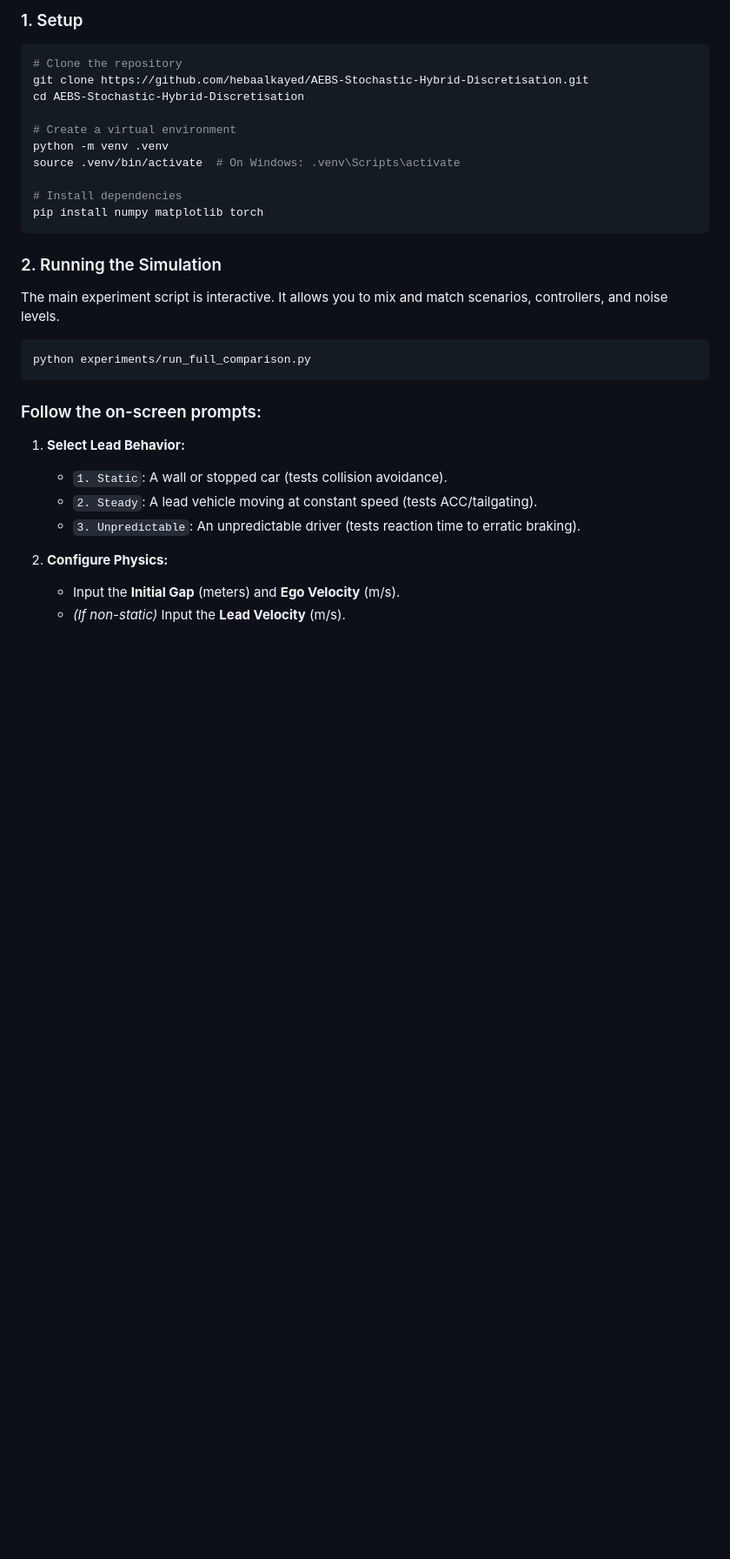
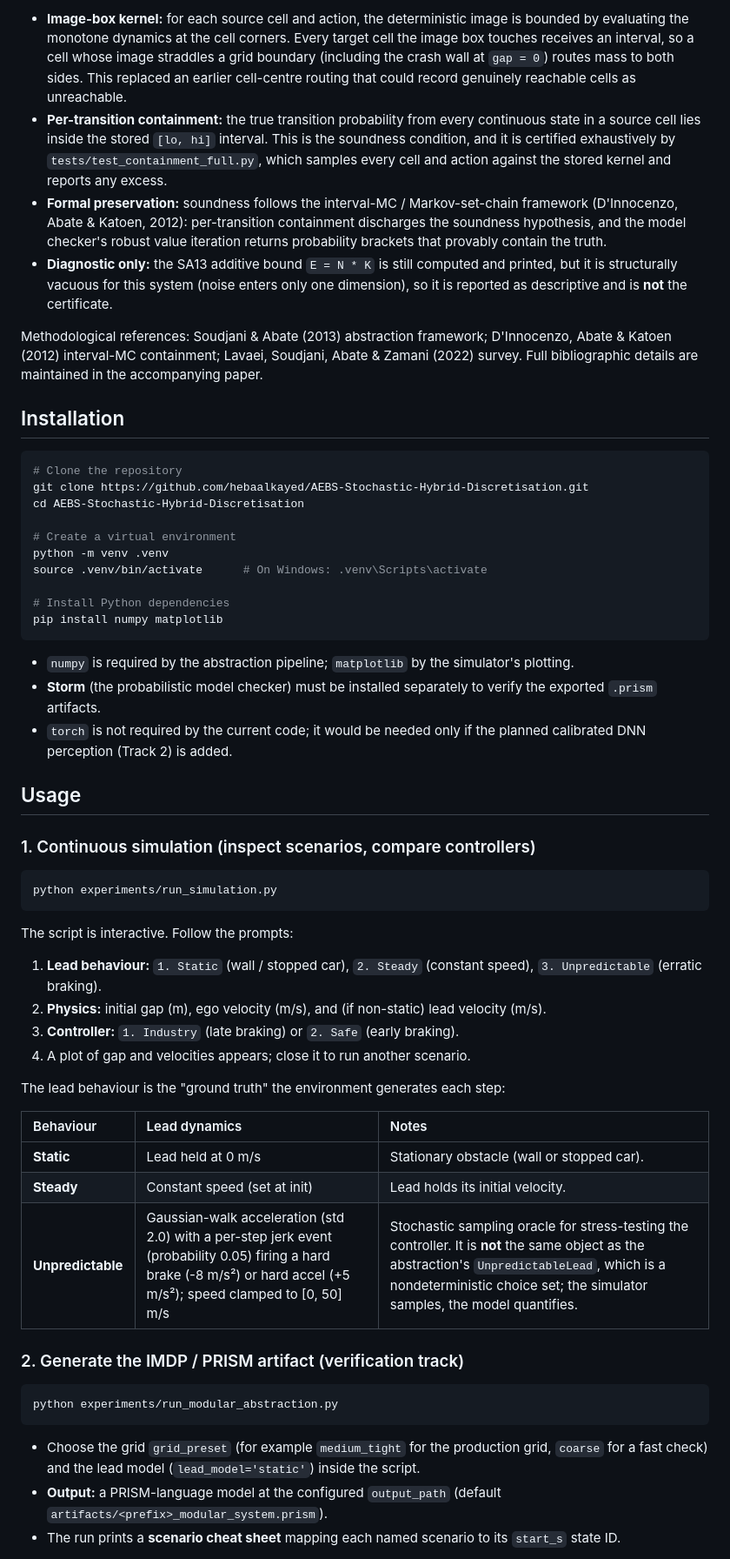
Before and after one commit to hebaalkayed/AEBS-Stochastic-Hybrid-Discretisation, a Markdown page: README.md, the part around one of its changes. Shown at 87% size. GitHub-like rendering; blank space fills up the shorter version.

````diff
--- a/README.md
+++ b/README.md
@@ -38,5 +43,13 @@ To ensure the validity of verification results, the system dynamics and testing
 
-### 1. Setup
+* **Image-box kernel:** for each source cell and action, the deterministic image is bounded by evaluating the monotone dynamics at the cell corners. Every target cell the image box touches receives an interval, so a cell whose image straddles a grid boundary (including the crash wall at `gap = 0`) routes mass to both sides. This replaced an earlier cell-centre routing that could record genuinely reachable cells as unreachable.
+* **Per-transition containment:** the true transition probability from every continuous state in a source cell lies inside the stored `[lo, hi]` interval. This is the soundness condition, and it is certified exhaustively by `tests/test_containment_full.py`, which samples every cell and action against the stored kernel and reports any excess.
+* **Formal preservation:** soundness follows the interval-MC / Markov-set-chain framework (D'Innocenzo, Abate & Katoen, 2012): per-transition containment discharges the soundness hypothesis, and the model checker's robust value iteration returns probability brackets that provably contain the truth.
+* **Diagnostic only:** the SA13 additive bound `E = N * K` is still computed and printed, but it is structurally vacuous for this system (noise enters only one dimension), so it is reported as descriptive and is **not** the certificate.
+
+Methodological references: Soudjani & Abate (2013) abstraction framework; D'Innocenzo, Abate & Katoen (2012) interval-MC containment; Lavaei, Soudjani, Abate & Zamani (2022) survey. Full bibliographic details are maintained in the accompanying paper.
+
+## Installation
+
 ```bash
 # Clone the repository
 git clone https://github.com/hebaalkayed/AEBS-Stochastic-Hybrid-Discretisation.git
@@ -44,27 +57,41 @@ cd AEBS-Stochastic-Hybrid-Discretisation
 
 # Create a virtual environment
 python -m venv .venv
-source .venv/bin/activate  # On Windows: .venv\Scripts\activate
+source .venv/bin/activate      # On Windows: .venv\Scripts\activate
 
-# Install dependencies
-pip install numpy matplotlib torch
+# Install Python dependencies
+pip install numpy matplotlib
 ```
 
-### 2. Running the Simulation
-The main experiment script is interactive. It allows you to mix and match scenarios, controllers, and noise levels.
+* `numpy` is required by the abstraction pipeline; `matplotlib` by the simulator's plotting.
+* **Storm** (the probabilistic model checker) must be installed separately to verify the exported `.prism` artifacts.
+* `torch` is not required by the current code; it would be needed only if the planned calibrated DNN perception (Track 2) is added.
 
+## Usage
+
+### 1. Continuous simulation (inspect scenarios, compare controllers)
 ```bash
-python experiments/run_full_comparison.py
+python experiments/run_simulation.py
 ```
+The script is interactive. Follow the prompts:
+1. **Lead behaviour:** `1. Static` (wall / stopped car), `2. Steady` (constant speed), `3. Unpredictable` (erratic braking).
+2. **Physics:** initial gap (m), ego velocity (m/s), and (if non-static) lead velocity (m/s).
+3. **Controller:** `1. Industry` (late braking) or `2. Safe` (early braking).
+4. A plot of gap and velocities appears; close it to run another scenario.
 
-### Follow the on-screen prompts:
+The lead behaviour is the "ground truth" the environment generates each step:
 
-1.  **Select Lead Behavior:**
-    * `1. Static`: A wall or stopped car (tests collision avoidance).
-    * `2. Steady`: A lead vehicle moving at constant speed (tests ACC/tailgating).
-    * `3. Unpredictable`: An unpredictable driver (tests reaction time to erratic braking).
+| Behaviour | Lead dynamics | Notes |
+| :--- | :--- | :--- |
+| **Static** | Lead held at 0 m/s | Stationary obstacle (wall or stopped car). |
+| **Steady** | Constant speed (set at init) | Lead holds its initial velocity. |
+| **Unpredictable** | Gaussian-walk acceleration (std 2.0) with a per-step jerk event (probability 0.05) firing a hard brake (-8 m/s²) or hard accel (+5 m/s²); speed clamped to [0, 50] m/s | Stochastic sampling oracle for stress-testing the controller. It is **not** the same object as the abstraction's `UnpredictableLead`, which is a nondeterministic choice set; the simulator samples, the model quantifies. |
 
-2.  **Configure Physics:**
-    * Input the **Initial Gap** (meters) and **Ego Velocity** (m/s).
-    * *(If non-static)* Input the **Lead Velocity** (m/s).
+### 2. Generate the IMDP / PRISM artifact (verification track)
+```bash
+python experiments/run_modular_abstraction.py
+```
+* Choose the grid `grid_preset` (for example `medium_tight` for the production grid, `coarse` for a fast check) and the lead model (`lead_model='static'`) inside the script.
+* **Output:** a PRISM-language model at the configured `output_path` (default `artifacts/<prefix>_modular_system.prism`).
+* The run prints a **scenario cheat sheet** mapping each named scenario to its `start_s` state ID.
 
````
Also changed, not shown: other parts of README.md (+46 -64 lines).
